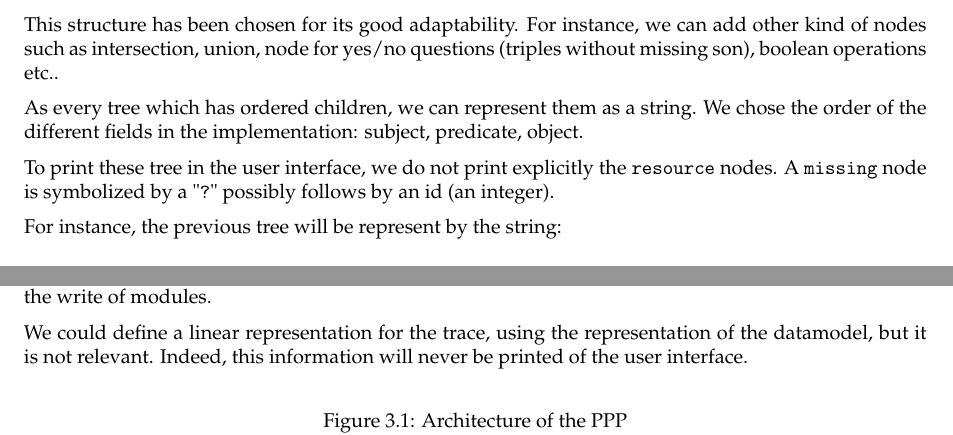
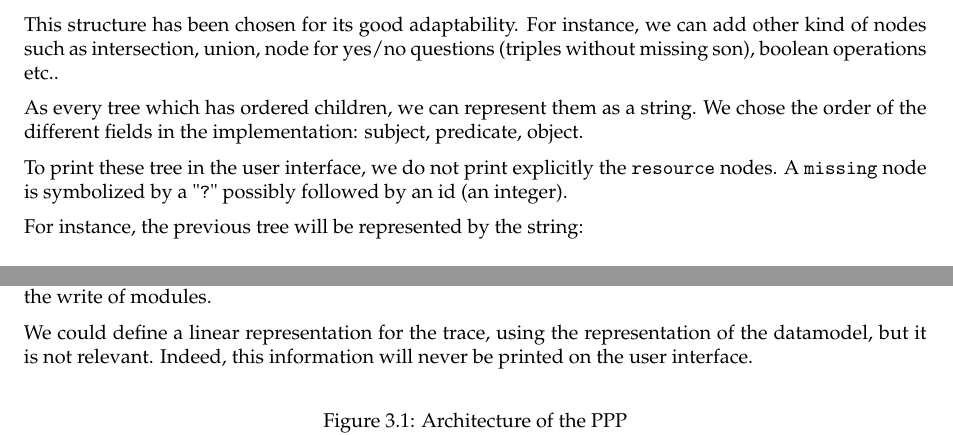
Before and after one commit to ProjetPP/Papers, a LaTeX thesis (MidtermReport/main.tex, which reads MidtermReport/datamodel.tex): two parts of pages 9 and 10 of 28, joined at a grey line, cut so that both start at the same text. Compiled offline with pdfLaTeX.

Commit message:
English.

```diff
--- a/MidtermReport/datamodel.tex
+++ b/MidtermReport/datamodel.tex
@@ -58,9 +58,9 @@ This structure has been chosen for its good adaptability. For instance, we can a
 
 As every tree which has ordered children, we can represent them as a string. We chose the order of the different fields in the implementation: subject, predicate, object.
 
-To print these tree in the user interface, we do not print explicitly the \texttt{resource} nodes. A \texttt{missing} node is symbolized by a "\texttt{?}" possibly follows by an id (an integer).
+To print these tree in the user interface, we do not print explicitly the \texttt{resource} nodes. A \texttt{missing} node is symbolized by a "\texttt{?}" possibly followed by an id (an integer).
 
-For instance, the previous tree will be represent by the string:
+For instance, the previous tree will be represented by the string:
 \begin{verbatim}
 (George Washington, identity, ?)
 \end{verbatim}
@@ -99,7 +99,7 @@ This form allows each module to access to the previous results, particularly to
 
 The data model have been implemented in a nice set of objects in both \href{http://github.com/ProjetPP/PPP-datamodel-Python}{Python} and \href{http://github.com/ProjetPP/PPP-datamodel-PHP}{PHP} in order to help the write of modules.
 
-We could define a linear representation for the trace, using the representation of the datamodel, but it is not relevant. Indeed, this information will never be printed of the user interface.
+We could define a linear representation for the trace, using the representation of the datamodel, but it is not relevant. Indeed, this information will never be printed on the user interface.
 
 \begin{figure}[!ht]
 % https://docs.google.com/drawings/d/1toUH24GqwtpvKV7S5gje6GBxfa13R3mxgm8WlAFc_0g/edit?usp=sharing
```
